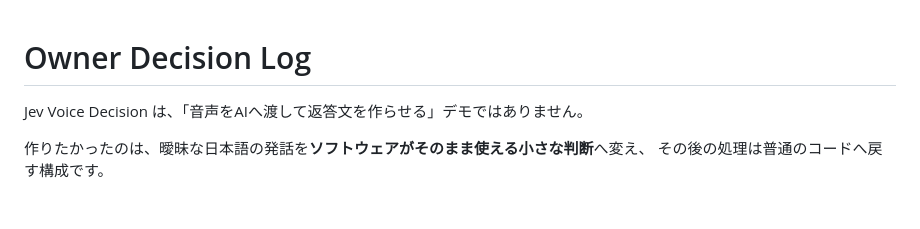
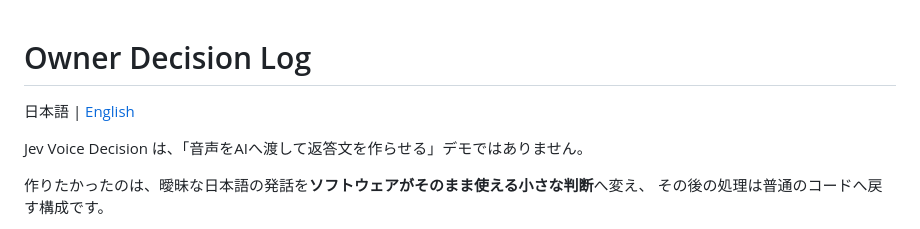
Before and after one commit to nikotaronosuke/jev-voice-decision, a Markdown page: docs/OWNER_DECISIONS.md, the part around the change. Drawn GitHub-style; blank space fills up the shorter version.

Commit message:
docs: link English owner decisions

```diff
--- a/docs/OWNER_DECISIONS.md
+++ b/docs/OWNER_DECISIONS.md
@@ -1,4 +1,6 @@
 # Owner Decision Log
+
+日本語 | [English](OWNER_DECISIONS.en.md)
 
 Jev Voice Decision は、「音声をAIへ渡して返答文を作らせる」デモではありません。
 
```
